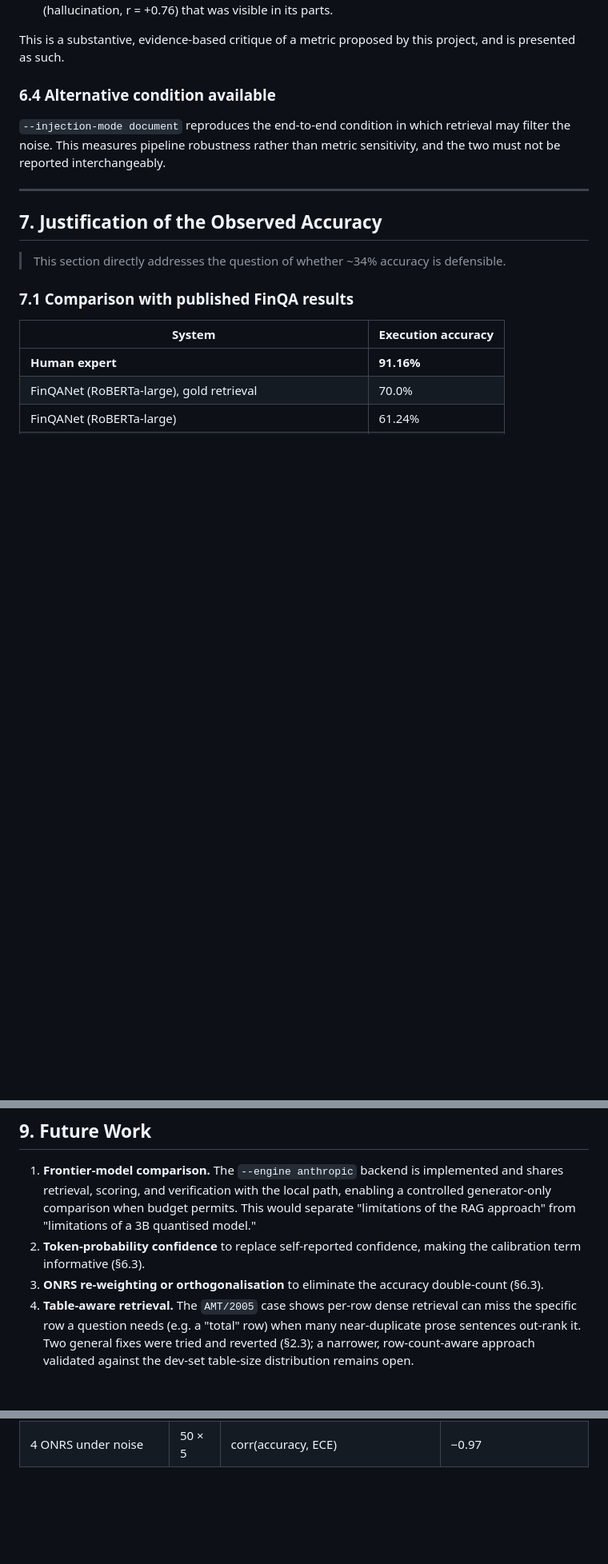
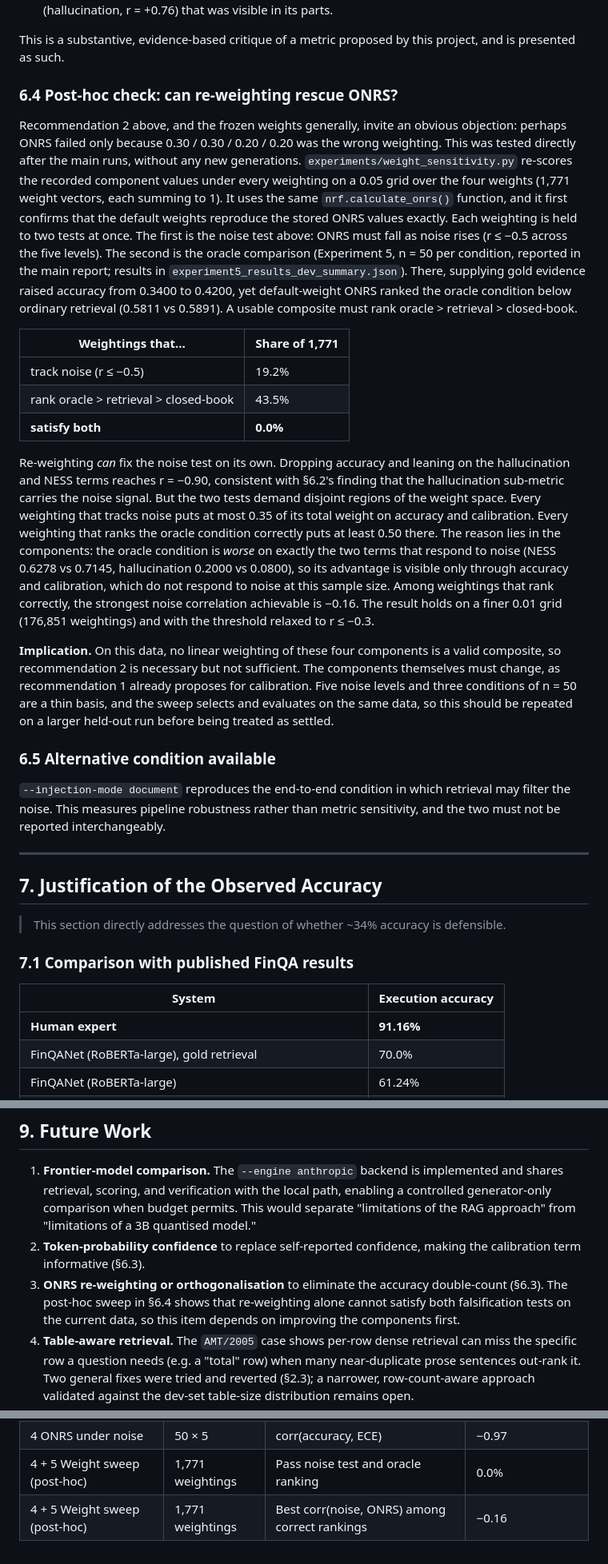
Before and after one commit to aaronsunny007/Financial-NRF, a Markdown page: NRF_Experimental_Chapter.md, 3 parts joined by grey strips. Shown at 80% size. Drawn GitHub-style; blank space fills up the shorter version.

Commit message:
Add weight-sensitivity sweep section to the experimental chapter
New §6.4 reports the post-hoc ONRS weight sweep: no weighting both tracks
noise and ranks oracle > retrieval > closed-book, because the two tests need
disjoint weight regions (<= 0.35 vs >= 0.50 on accuracy + calibration).
Former §6.4 becomes §6.5. Future Work item 3, Appendix A and the
reproducibility commands updated to match.

Co-Authored-By: Claude Opus 5.5 <noreply@anthropic.com>
Claude-Session: https://claude.ai/code/session_01EJuYUTnyMnJBfVyrhL8Ahu

```diff
--- a/NRF_Experimental_Chapter.md
+++ b/NRF_Experimental_Chapter.md
@@ -501,7 +501,50 @@ component is sound; the *aggregation scheme* is what fails.
 This is a substantive, evidence-based critique of a metric proposed by this
 project, and is presented as such.
 
-### 6.4 Alternative condition available
+### 6.4 Post-hoc check: can re-weighting rescue ONRS?
+
+Recommendation 2 above, and the frozen weights generally, invite an obvious
+objection: perhaps ONRS failed only because 0.30 / 0.30 / 0.20 / 0.20 was the
+wrong weighting. This was tested directly after the main runs, without any new
+generations. `experiments/weight_sensitivity.py` re-scores the recorded component
+values under every weighting on a 0.05 grid over the four weights (1,771 weight
+vectors, each summing to 1). It uses the same `nrf.calculate_onrs()` function, and
+it first confirms that the default weights reproduce the stored ONRS values
+exactly. Each weighting is held to two tests at once. The first is the noise test
+above: ONRS must fall as noise rises (r ≤ −0.5 across the five levels). The second
+is the oracle comparison (Experiment 5, n = 50 per condition, reported in the main
+report; results in `experiment5_results_dev_summary.json`). There, supplying gold
+evidence raised accuracy from 0.3400 to 0.4200, yet default-weight ONRS ranked the
+oracle condition below ordinary retrieval (0.5811 vs 0.5891). A usable composite
+must rank oracle > retrieval > closed-book.
+
+| Weightings that… | Share of 1,771 |
+|---|---|
+| track noise (r ≤ −0.5) | 19.2% |
+| rank oracle > retrieval > closed-book | 43.5% |
+| **satisfy both** | **0.0%** |
+
+Re-weighting *can* fix the noise test on its own. Dropping accuracy and leaning on
+the hallucination and NESS terms reaches r = −0.90, consistent with §6.2's finding
+that the hallucination sub-metric carries the noise signal. But the two tests demand
+disjoint regions of the weight space. Every weighting that tracks noise puts at most
+0.35 of its total weight on accuracy and calibration. Every weighting that ranks the
+oracle condition correctly puts at least 0.50 there. The reason lies in the
+components: the oracle condition is *worse* on exactly the two terms that respond to
+noise (NESS 0.6278 vs 0.7145, hallucination 0.2000 vs 0.0800), so its advantage is
+visible only through accuracy and calibration, which do not respond to noise at this
+sample size. Among weightings that rank correctly, the strongest noise correlation
+achievable is −0.16. The result holds on a finer 0.01 grid (176,851 weightings) and
+with the threshold relaxed to r ≤ −0.3.
+
+**Implication.** On this data, no linear weighting of these four components is a
+valid composite, so recommendation 2 is necessary but not sufficient. The components
+themselves must change, as recommendation 1 already proposes for calibration. Five
+noise levels and three conditions of n = 50 are a thin basis, and the sweep selects
+and evaluates on the same data, so this should be repeated on a larger held-out run
+before being treated as settled.
+
+### 6.5 Alternative condition available
 
 `--injection-mode document` reproduces the end-to-end condition in which retrieval
 may filter the noise. This measures pipeline robustness rather than metric
@@ -619,7 +662,9 @@ revision in §2.7.
 2. **Token-probability confidence** to replace self-reported confidence, making the
    calibration term informative (§6.3).
 3. **ONRS re-weighting or orthogonalisation** to eliminate the accuracy
-   double-count (§6.3).
+   double-count (§6.3). The post-hoc sweep in §6.4 shows that re-weighting alone
+   cannot satisfy both falsification tests on the current data, so this item
+   depends on improving the components first.
 4. **Table-aware retrieval.** The `AMT/2005` case shows per-row dense retrieval can
    miss the specific row a question needs (e.g. a "total" row) when many
    near-duplicate prose sentences out-rank it. Two general fixes were tried and
@@ -676,3 +723,5 @@ model outputs.
 | 4 ONRS under noise | 50 × 5 | corr(noise, ONRS) | −0.10 |
 | 4 ONRS under noise | 50 × 5 | corr(noise, hallucination) | +0.76 |
 | 4 ONRS under noise | 50 × 5 | corr(accuracy, ECE) | −0.97 |
+| 4 + 5 Weight sweep (post-hoc) | 1,771 weightings | Pass noise test and oracle ranking | 0.0% |
+| 4 + 5 Weight sweep (post-hoc) | 1,771 weightings | Best corr(noise, ONRS) among correct rankings | −0.16 |
```
Also changed, not shown: other parts of NRF_Experimental_Chapter.md (+2 -0 lines).
